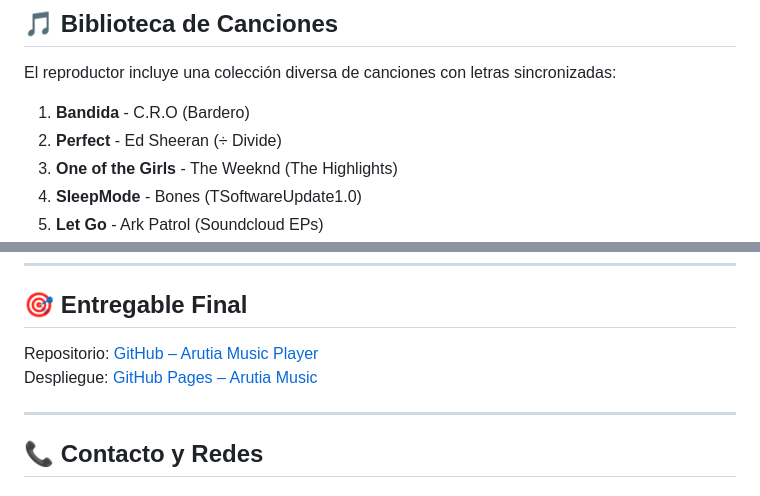
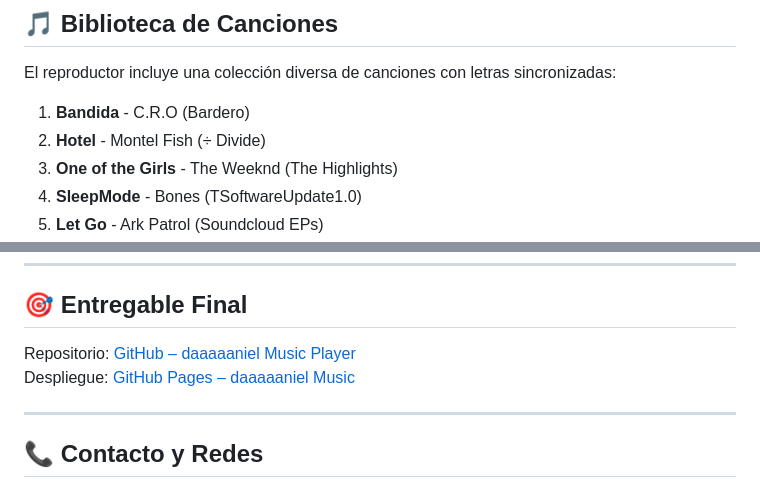
Before and after one commit to DanielSantiagoV/daaaaaniel_music, a Markdown page: README.md, 2 parts joined by grey strips. GitHub-like rendering.

Commit message:
fix: :memo: Update song list and repository links in README for accuracy

```diff
--- a/README.md
+++ b/README.md
@@ -168,7 +168,7 @@ let settings = {
 El reproductor incluye una colección diversa de canciones con letras sincronizadas:
 
 1. **Bandida** - C.R.O (Bardero)
-2. **Perfect** - Ed Sheeran (÷ Divide)
+2. **Hotel** - Montel Fish (÷ Divide)
 3. **One of the Girls** - The Weeknd (The Highlights)
 4. **SleepMode** - Bones (TSoftwareUpdate1.0)
 5. **Let Go** - Ark Patrol (Soundcloud EPs)
@@ -253,8 +253,8 @@ El proyecto no solo cumple con los requisitos funcionales de un reproductor de m
 
 ## 🎯 Entregable Final
 
-Repositorio: [GitHub – Arutia Music Player](https://github.com/DanielSantiagoV/arutia-music.git)
-Despliegue: [GitHub Pages – Arutia Music](https://danielsantiagov.github.io/arutia-music/)
+Repositorio: [GitHub – daaaaaniel Music Player](https://github.com/DanielSantiagoV/daaaaaniel_music)
+Despliegue: [GitHub Pages – daaaaaniel Music](https://danielsantiagov.github.io/daaaaaniel_music/)
 
 ---
 
```
